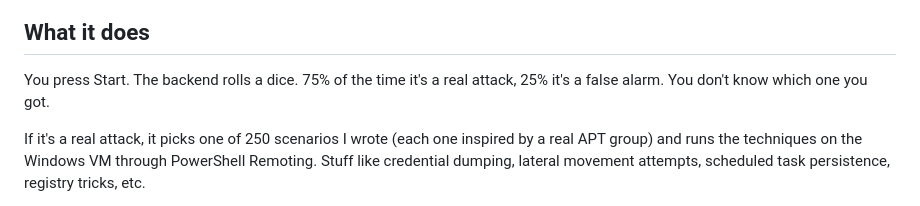
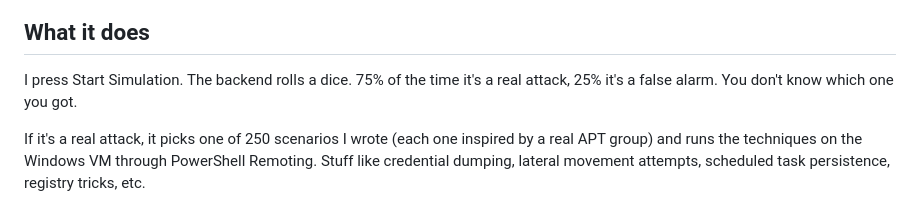
Before and after one commit to Abditus0/SOC-Simulation, a Markdown page: README.md, the part around the change. GitHub-like rendering.

```diff
--- a/README.md
+++ b/README.md
@@ -23,7 +23,7 @@ I built this to get hands-on experience with the kind of work a SOC analyst does
 
 ## What it does
 
-You press Start. The backend rolls a dice. 75% of the time it's a real attack, 25% it's a false alarm. You don't know which one you got.
+I press Start Simulation. The backend rolls a dice. 75% of the time it's a real attack, 25% it's a false alarm. You don't know which one you got.
 
 If it's a real attack, it picks one of 250 scenarios I wrote (each one inspired by a real APT group) and runs the techniques on the Windows VM through PowerShell Remoting. Stuff like credential dumping, lateral movement attempts, scheduled task persistence, registry tricks, etc.
 
```
